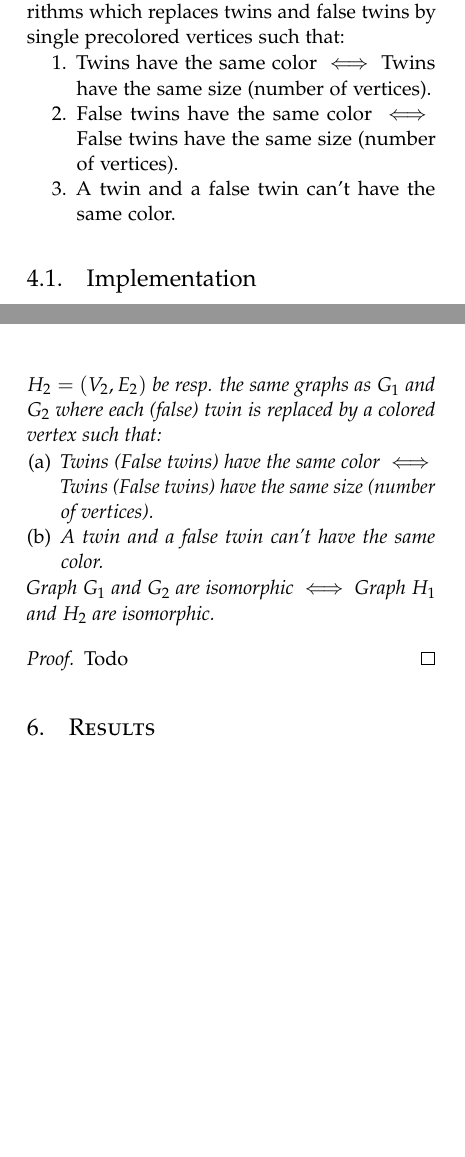
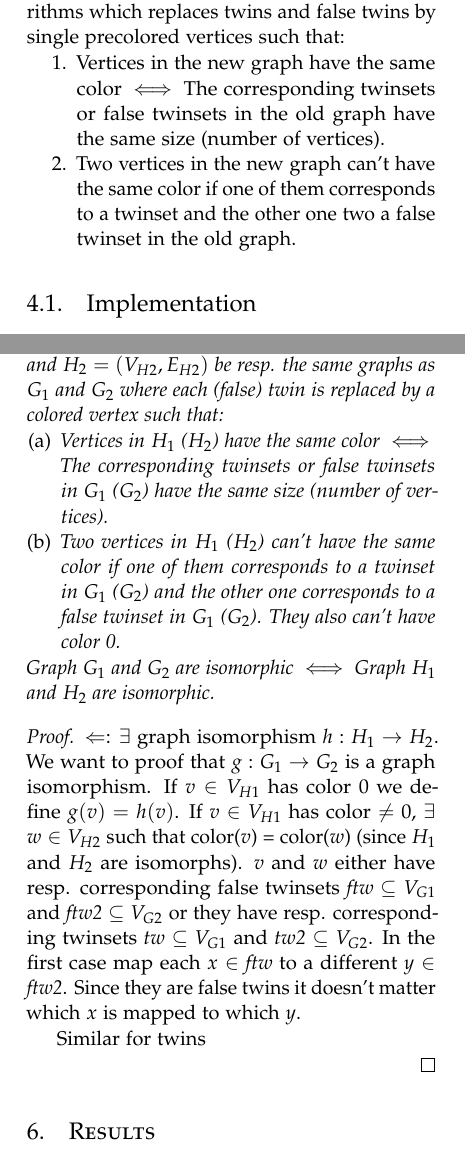
Before and after one commit to Inf1n1te/Graph-Isomorphism, a LaTeX paper (paper/paper.tex): two parts of the columns of pages 2 and 3 of 7, joined at a grey line, cut so that both start at the same text, the shorter picture padded with empty space. Compiled offline with pdfLaTeX.

Commit message:
proof poging

```diff
--- a/paper/paper.tex
+++ b/paper/paper.tex
@@ -162,9 +162,8 @@ Two vertices $u, v \in V(G)$ are \emph{false twins} if $N(u) = N(v).$
 
 To solve the graph isomorphism problem more efficiently, we use preprocessing algorithms which replaces twins and false twins by single precolored vertices such that:
 \begin{compactenum}
-\item Twins have the same color $\iff$ Twins have the same size (number of vertices).
-\item False twins have the same color $\iff$ False twins have the same size (number of vertices).
-\item A twin and a false twin can't have the same color.
+\item Vertices in the new graph have the same color $\iff$ The corresponding twinsets or false twinsets in the old graph have the same size (number of vertices).
+\item Two vertices in the new graph can't have the same color if one of them corresponds to a twinset and the other one two a false twinset in the old graph.
 \end{compactenum}
 
 \subsection{Implementation}
@@ -193,14 +192,19 @@ Let $G_1 = (V_1, E_1)$ and $G_2 = (V_2, E_2)$ be two undirected colored graphs.
 \end{compactenum}
 \end{definition}
 \begin{theorem}
-Let $G_1 = (V_1, E_1)$ and $G_2 = (V_2, E_2)$ be two undirected colored graphs where each vertex has the same color and let $H_1 = (V_1, E_1)$ and $H_2 = (V_2, E_2)$ be resp. the same graphs as $G_1$ and $G_2$ where each (false) twin is replaced by a colored vertex such that: \begin{compactenum}[\upshape(a)]
-\item Twins (False twins) have the same color $\iff$ Twins (False twins) have the same size (number of vertices).
-\item A twin and a false twin can't have the same color.
+Let $G_1 = (V_{G1}, E_{G1})$ and $G_2 = (V_{G2}, E_{G2})$ be two undirected colored graphs where each vertex has color 0 and let $H_1 = (V_{H1}, E_{H1})$ and $H_2 = (V_{H2}, E_{H2})$ be resp. the same graphs as $G_1$ and $G_2$ where each (false) twin is replaced by a colored vertex such that: \begin{compactenum}[\upshape(a)]
+\item Vertices in $H_1$ ($H_2$) have the same color $\iff$ The corresponding twinsets or false twinsets in $G_1$ ($G_2$) have the same size (number of vertices).
+\item Two vertices in $H_1$ ($H_2$) can't have the same color if one of them corresponds to a twinset in $G_1$ ($G_2$) and the other one corresponds to a false twinset in $G_1$ ($G_2$). They also can't have color 0.
 \end{compactenum}
 Graph $G_1$ and $G_2$ are isomorphic $\iff$ Graph $H_1$ and $H_2$ are isomorphic.
 \end{theorem}
 \begin{proof}
-Todo
+$\Leftarrow$:  $\exists$ graph isomorphism $h: H_1 \to H_2$. We want to proof that $g: G_1 \to G_2$ is a graph isomorphism. If $v \in V_{H1}$ has color 0 we define $g(v) = h(v)$.  If $v \in V_{H1}$ has color $\neq$ 0, $\exists$ $ w \in V_{H2}$ such that color($v$) = color($w$) (since $H_1$ and $H_2$ are isomorphs). $v$ and $w$ either have resp. corresponding false twinsets \emph{ftw} $\subseteq V_{G1}$ and \emph{ftw2} $\subseteq V_{G2}$ or they have resp. corresponding twinsets \emph{tw} $\subseteq V_{G1}$ and \emph{tw2} $\subseteq V_{G2}$. In the first case map each $x \in$ \emph{ftw} to a different $y \in$ \emph{ftw2}. Since they are false twins it doesn't matter which $x$ is mapped to which $y$.
+
+Similar for twins
+
+
+
 \end{proof}
 
 %bron http://pages.cs.wisc.edu/~dieter/Papers/3gi.pdf
```
Also changed, not shown: paper/paper.tex (2 more changed lines).
